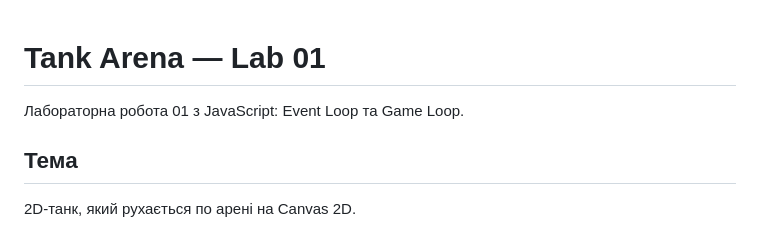
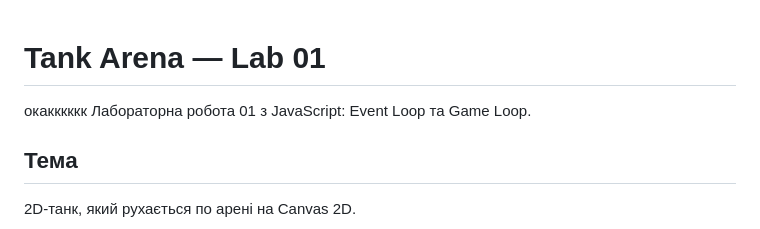
Before and after one commit to cu6estar/tank-game-lab-01, a Markdown page: README.md, the part around the change. GitHub-like rendering.

Commit message:
прикол

```diff
--- a/README.md
+++ b/README.md
@@ -1,5 +1,5 @@
 # Tank Arena — Lab 01
-
+окакккккк
 Лабораторна робота 01 з JavaScript: Event Loop та Game Loop.
 
 ## Тема
```
